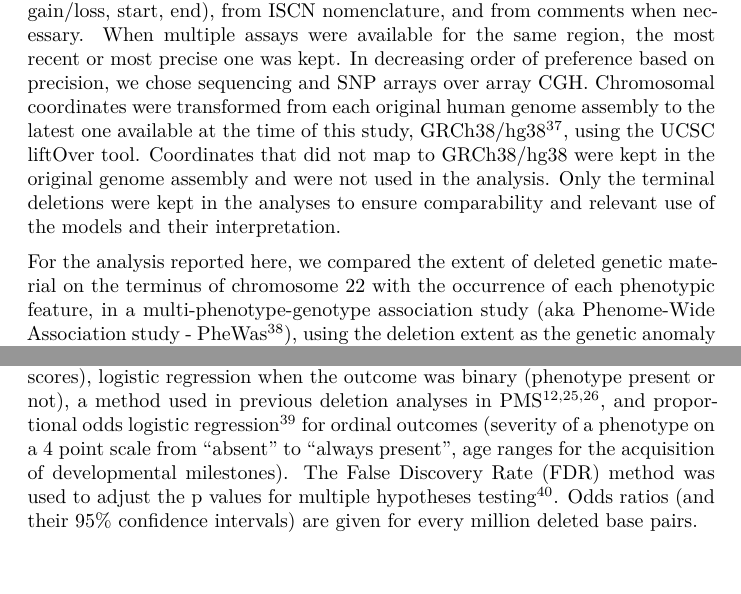
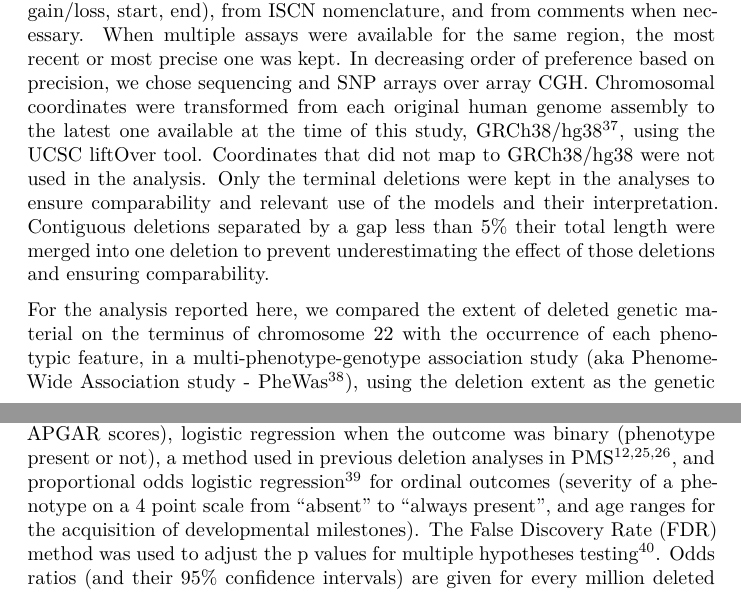
Before and after one commit to Rayin-saber/PMSDN_GenoPheno, an R Markdown document (rmd/Wack - PMS_pheno_geno.Rmd): two parts of pages 4 and 5 of 16, joined at a grey line, cut so that both start at the same text. Rendered offline with R 4.5, knitr and Pandoc, then LaTeX, with nearby package versions; some code elsewhere in the file could not run offline.

Commit message:
Correct method (adjustment + treatment of gaps)

```diff
--- a/rmd/Wack - PMS_pheno_geno.Rmd
+++ b/rmd/Wack - PMS_pheno_geno.Rmd
@@ -61,9 +61,9 @@ The mission of the Phelan-McDermid Syndrome Data Network (PMS_DN) project, funde
 
 All the phenotypic and genotypic data in the PMS registry were integrated in the i2b2/tranSMART[@athey_transmart:_2013 ; @canuel_translational_2015 ; @murphy_serving_2010] data warehouse to facilitate their integration with future updates of the registry and additional sources of data. In addition, a PMS ontology was created to tag the registry data elements in a controlled vocabulary and organizing them to allow for efficient user-selection of various stratifications of the patients in the registry. This required developing an automatic data cleaning and loading pipeline using the R language to provide easy integration of new data from the PMSIR into PMS_DN over time, and consistency in the way every variable is coded in the system. Variables representing each clinical item in the survey were categorized as being either historical or evolving over time, to facilitate further analysis by other researchers. All historical data was kept for each time point, and the most recent entry for historical items was kept as the most accurate value (Supplemental data 1a and 1b). This has enabled greater reliability in data entry. For example, when taking the survey at a new time point, displaying the previous entry prevents erasure or duplication of previously entered data, guaranteeing that the most recent record holds up to date information.
 
-Because we reused already existing genetic test results, they presented a huge disparity in techniques, accuracy, and references. All the curated genetic test results for each patient were manually reviewed to extract the coordinates and genome assembly of the chromosomal abnormalities. Chromosomal coordinates for aCGH were extracted from the relevant structured fields (chromosome, gain/loss, start, end), from ISCN nomenclature, and from comments when necessary. When multiple assays were available for the same region, the most recent or most precise one was kept. In decreasing order of preference based on precision, we chose sequencing and SNP arrays over array CGH. Chromosomal coordinates were transformed from each original human genome assembly to the latest one available at the time of this study, GRCh38/hg38[@rosenbloom_ucsc_2015], using the UCSC liftOver tool. Coordinates that did not map to GRCh38/hg38 were kept in the original genome assembly and were not used in the analysis. Only the terminal deletions were kept in the analyses to ensure comparability and relevant use of the models and their interpretation.
+Because we reused already existing genetic test results, they presented a huge disparity in techniques, accuracy, and references. All the curated genetic test results for each patient were manually reviewed to extract the coordinates and genome assembly of the chromosomal abnormalities. Chromosomal coordinates for aCGH were extracted from the relevant structured fields (chromosome, gain/loss, start, end), from ISCN nomenclature, and from comments when necessary. When multiple assays were available for the same region, the most recent or most precise one was kept. In decreasing order of preference based on precision, we chose sequencing and SNP arrays over array CGH. Chromosomal coordinates were transformed from each original human genome assembly to the latest one available at the time of this study, GRCh38/hg38[@rosenbloom_ucsc_2015], using the UCSC liftOver tool. Coordinates that did not map to GRCh38/hg38 were not used in the analysis. Only the terminal deletions were kept in the analyses to ensure comparability and relevant use of the models and their interpretation. Contiguous deletions separated by a gap less than 5% their total length were merged into one deletion to prevent underestimating the effect of those deletions and ensuring comparability.
 
-For the analysis reported here, we compared the extent of deleted genetic material on the terminus of chromosome 22 with the occurrence of each phenotypic feature, in a multi-phenotype-genotype association study (aka Phenome-Wide Association study - PheWas [@denny_phewas:_2010]), using the deletion extent as the genetic anomaly of interest. Phenotypic features, both physical and behavioral, including features commonly associated with the diagnosis of PMS, were selected for analysis. Only features with strictly more than five patients in each subgroup were selected to satisfy technical requirements of the regression models. The comparisons were made using only data from patients for which deletion coordinates were available or translatable to GRCh38/hg38 human genome assembly, to ensure comparability and consistency of the results. We built multivariate models associating the phenotypic outcome with the deletion size, adjusted for the age and gender of the patients. Linear regression was used when the outcome was a continuous variable (birth length, weight, head circumference and APGAR scores), logistic regression when the outcome was binary (phenotype present or not), a method used in previous deletion analyses in PMS [@sarasua_clinical_2014 ; @sarasua_association_2011 ; @sarasua_22q13.2q13.32_2014], and proportional odds logistic regression [@valenta_proportional_2006] for ordinal outcomes (severity of a phenotype on a 4 point scale from “absent” to “always present”, age ranges for the acquisition of developmental milestones). The False Discovery Rate (FDR) method was used to adjust the p values for multiple hypotheses testing [@benjamini_controlling_1995]. Odds ratios (and their 95% confidence intervals) are given for every million deleted base pairs.
+For the analysis reported here, we compared the extent of deleted genetic material on the terminus of chromosome 22 with the occurrence of each phenotypic feature, in a multi-phenotype-genotype association study (aka Phenome-Wide Association study - PheWas [@denny_phewas:_2010]), using the deletion extent as the genetic anomaly of interest. Phenotypic features, both physical and behavioral, including features commonly associated with the diagnosis of PMS, were selected for analysis. Only features with strictly more than five patients in each subgroup were selected to satisfy technical requirements of the regression models. The comparisons were made using only data from patients for which deletion coordinates were available or translatable to GRCh38/hg38 human genome assembly, to ensure comparability and consistency of the results. We built multivariate models associating the phenotypic outcome with the deletion size, adjusted for the age and gender of the patients. Linear regression was used when the outcome was a continuous variable (birth length, weight, head circumference and APGAR scores), logistic regression when the outcome was binary (phenotype present or not), a method used in previous deletion analyses in PMS [@sarasua_clinical_2014 ; @sarasua_association_2011 ; @sarasua_22q13.2q13.32_2014], and proportional odds logistic regression [@valenta_proportional_2006] for ordinal outcomes (severity of a phenotype on a 4 point scale from “absent” to “always present”, and age ranges for the acquisition of developmental milestones). The False Discovery Rate (FDR) method was used to adjust the p values for multiple hypotheses testing [@benjamini_controlling_1995]. Odds ratios (and their 95% confidence intervals) are given for every million deleted base pairs.
 
 Statistical analyses were conducted using R version `r str_c(version$major, version$minor, sep = ".")`. The proportional odds logistic regression used the "clm" function from the "ordinal" package. The project was approved by Harvard Medical School Institutional Review Board (HMS IRB14-2161).
 
```
